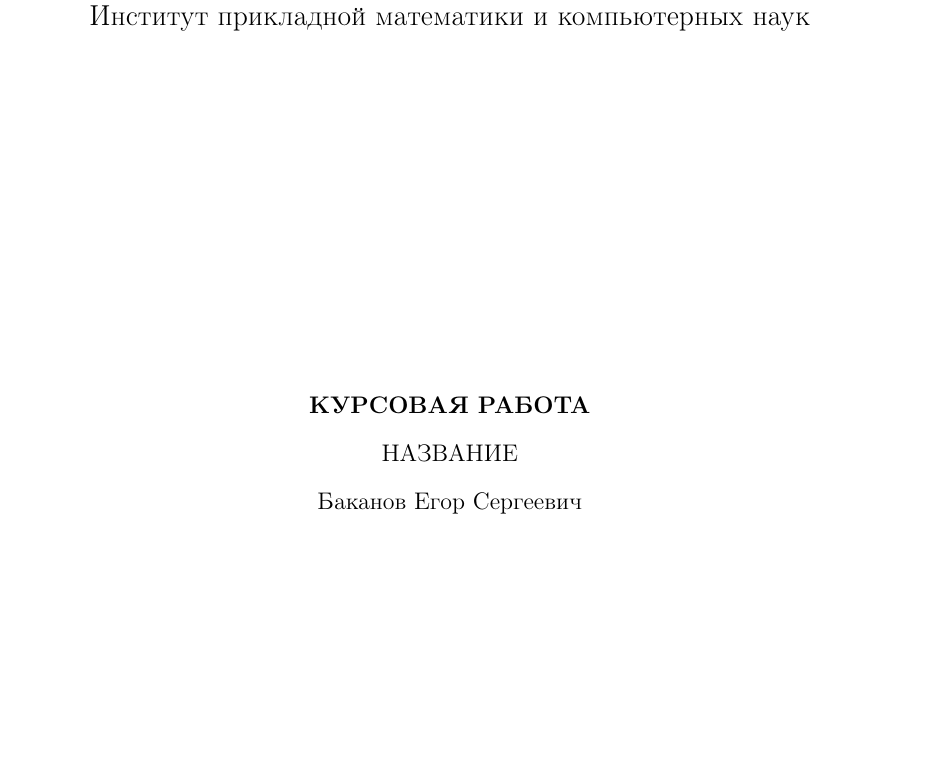
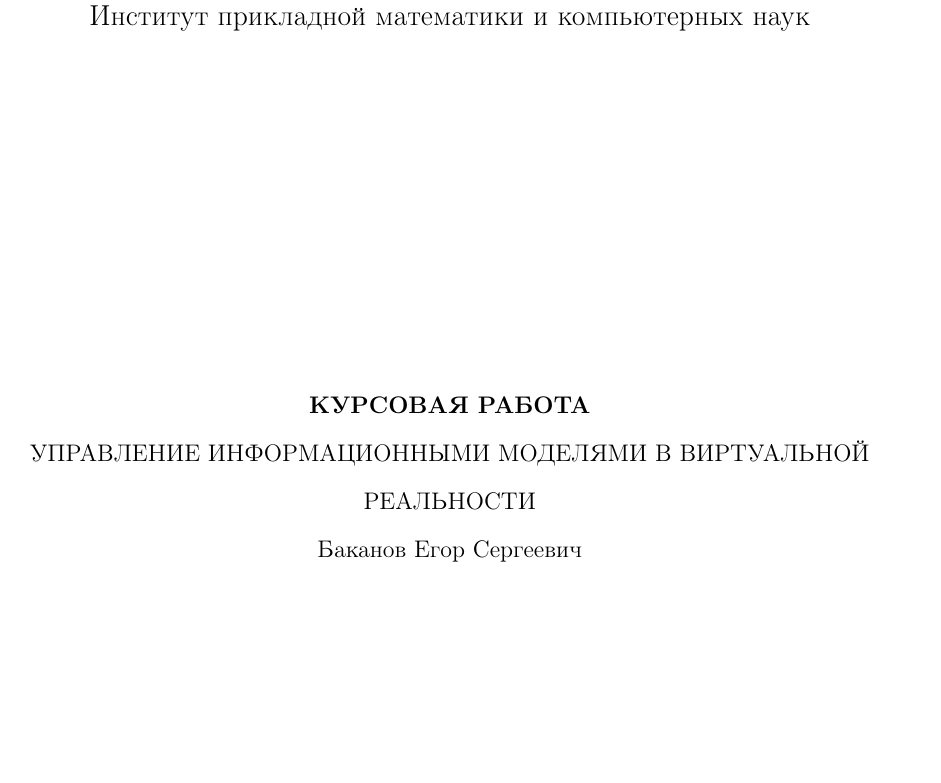
Before and after one commit to EgorBakanov/CourseReport2020, a LaTeX paper (main.tex, which reads sections/Title.tex): part of page 1 of 5, cut so that both start at the same text, the shorter picture padded with empty space. Compiled offline with pdfLaTeX.

Commit message:
article caption

```diff
--- a/sections/Title.tex
+++ b/sections/Title.tex
@@ -12,17 +13,21 @@
         \vspace{6cm}
 
         \begin{doublespace}
+            % article type
             {\bf
                 КУРСОВАЯ РАБОТА
                 \par
             }
-            НАЗВАНИЕ
+            % caption
+            УПРАВЛЕНИЕ ИНФОРМАЦИОННЫМИ МОДЕЛЯМИ В ВИРТУАЛЬНОЙ РЕАЛЬНОСТИ
             \par
+            % full name
             Баканов Егор Сергеевич
             \par
         \end{doublespace}
         \vspace{4cm}
 
+        % contributors block
         \hfill
         \begin{minipage}{5cm}
             \begin{singlespace}
```
Also changed, not shown: main.pdf, sections/Title.tex (2 more changed lines).
